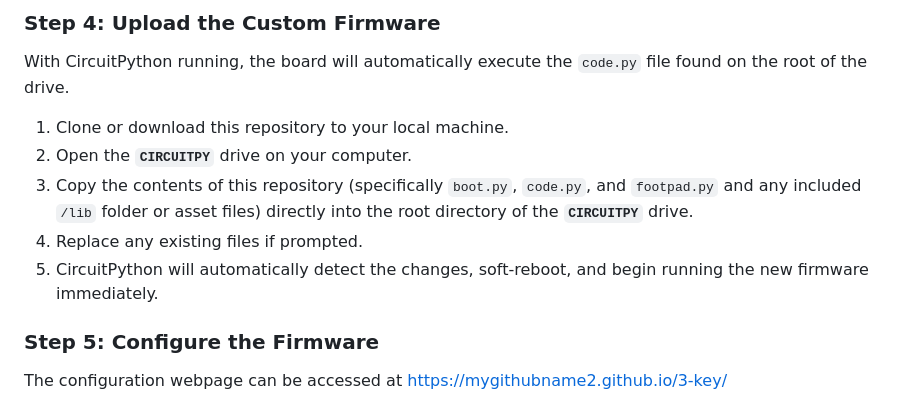
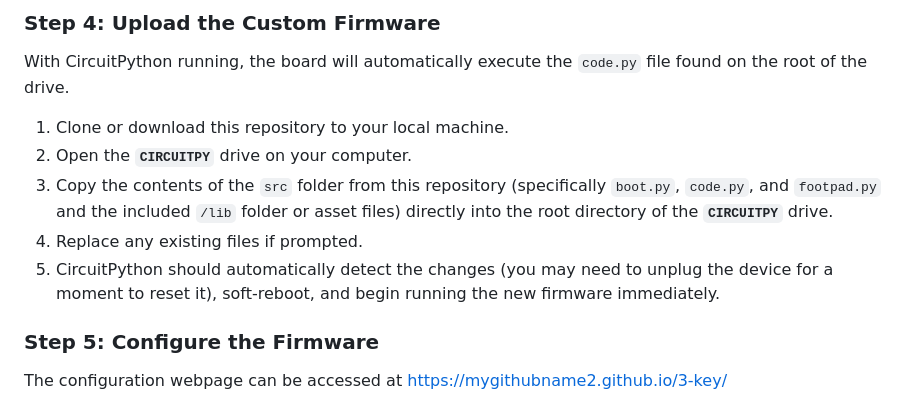
Before and after one commit to mygithubname2/3-key, a Markdown page: README.md, the part around the change. GitHub-like rendering.

```diff
--- a/README.md
+++ b/README.md
@@ -39,9 +39,9 @@ To flash CircuitPython onto the board, you must put the RP2040 into its UF2 boot
 With CircuitPython running, the board will automatically execute the `code.py` file found on the root of the drive.
 1. Clone or download this repository to your local machine.
 2. Open the **`CIRCUITPY`** drive on your computer.
-3. Copy the contents of this repository (specifically `boot.py`, `code.py`, and `footpad.py` and any included `/lib` folder or asset files) directly into the root directory of the **`CIRCUITPY`** drive.
+3. Copy the contents of the `src` folder from this repository (specifically `boot.py`, `code.py`, and `footpad.py` and the included `/lib` folder or asset files) directly into the root directory of the **`CIRCUITPY`** drive.
 4. Replace any existing files if prompted.
-5. CircuitPython will automatically detect the changes, soft-reboot, and begin running the new firmware immediately.
+5. CircuitPython should automatically detect the changes (you may need to unplug the device for a moment to reset it), soft-reboot, and begin running the new firmware immediately.
 
 ### Step 5: Configure the Firmware
 The configuration webpage can be accessed at https://mygithubname2.github.io/3-key/
```
